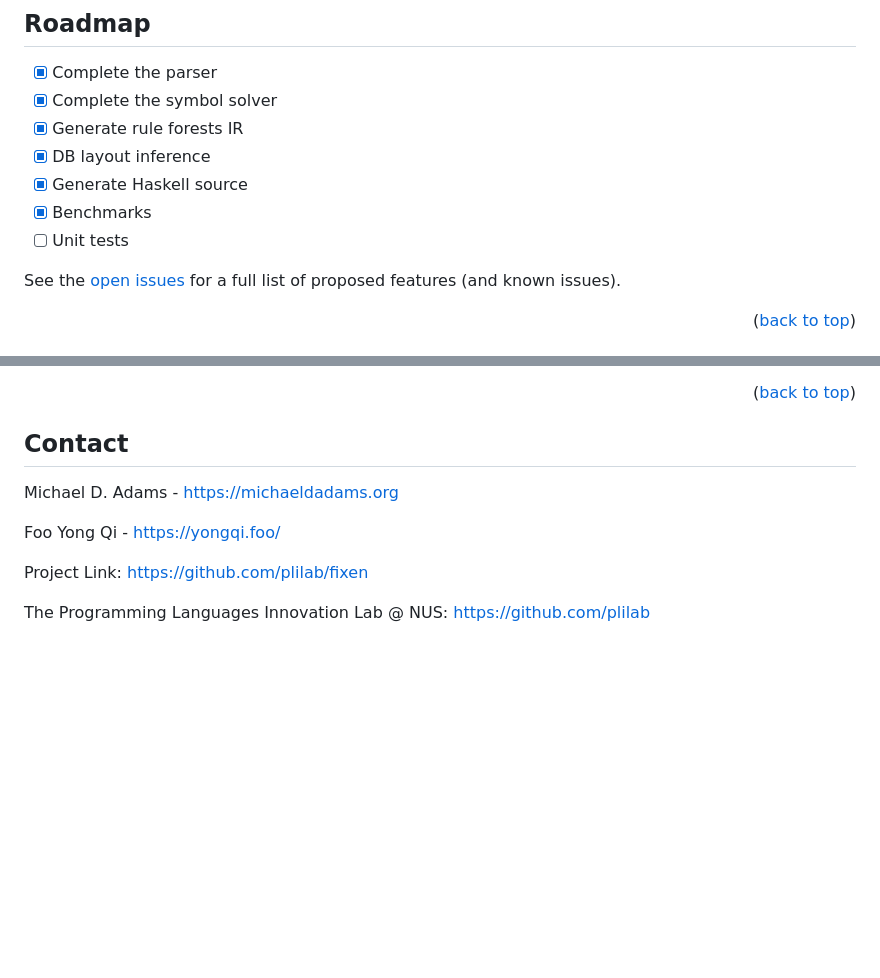
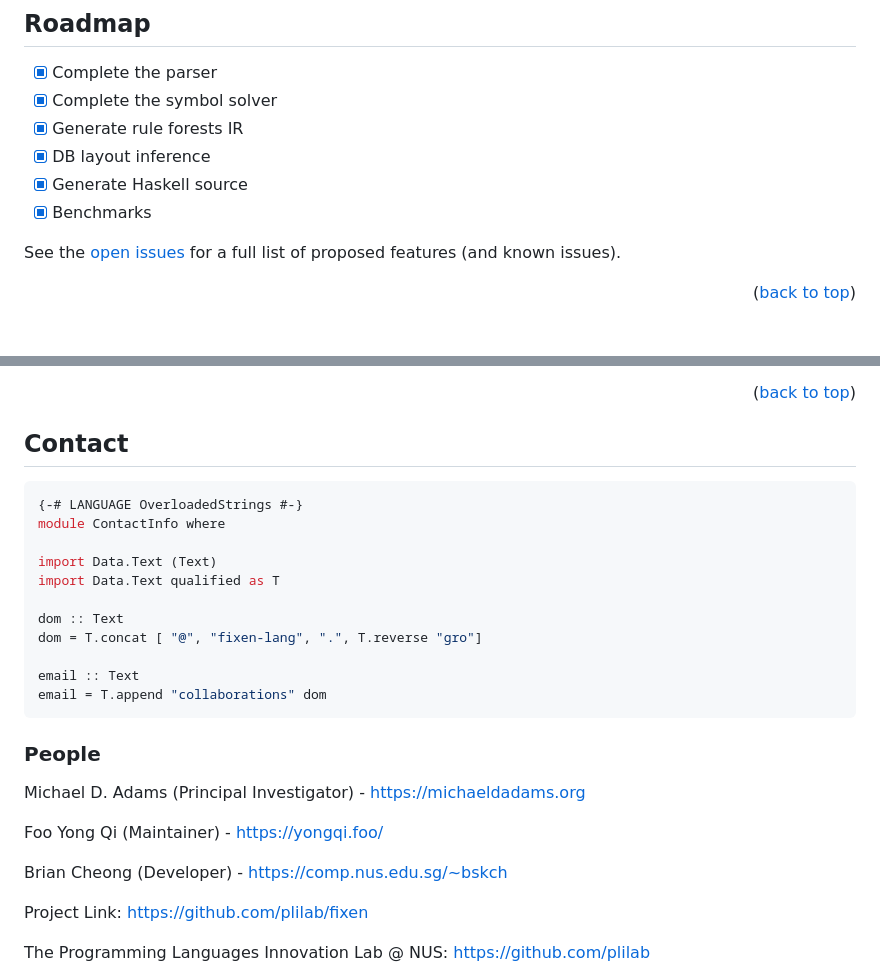
Before and after one commit to plilab/fixen, a Markdown page: README.md, 2 parts joined by grey strips. Drawn GitHub-style; blank space fills up the shorter version.

Commit message:
updated README on tests

````diff
--- a/README.md
+++ b/README.md
@@ -128,7 +128,6 @@ You're all set!
 - [x] DB layout inference
 - [x] Generate Haskell source
 - [x] Benchmarks
-- [ ] Unit tests
 
 See the [open issues](https://github.com/plilab/fixen/issues) for a full list of proposed features (and known issues).
 
@@ -169,9 +168,27 @@ Distributed under the MIT License. See `LICENSE.txt` for more information.
 
 <!-- CONTACT -->
 ## Contact
-Michael D. Adams - https://michaeldadams.org
 
-Foo Yong Qi - https://yongqi.foo/
+```haskell
+{-# LANGUAGE OverloadedStrings #-}
+module ContactInfo where
+
+import Data.Text (Text)
+import Data.Text qualified as T
+
+dom :: Text
+dom = T.concat [ "@", "fixen-lang", ".", T.reverse "gro"]
+
+email :: Text
+email = T.append "collaborations" dom
+```
+
+### People
+Michael D. Adams (Principal Investigator) - https://michaeldadams.org
+
+Foo Yong Qi (Maintainer) - https://yongqi.foo/
+
+Brian Cheong (Developer) - https://comp.nus.edu.sg/~bskch
 
 Project Link: [https://github.com/plilab/fixen](https://github.com/plilab/fixen)
 
````
